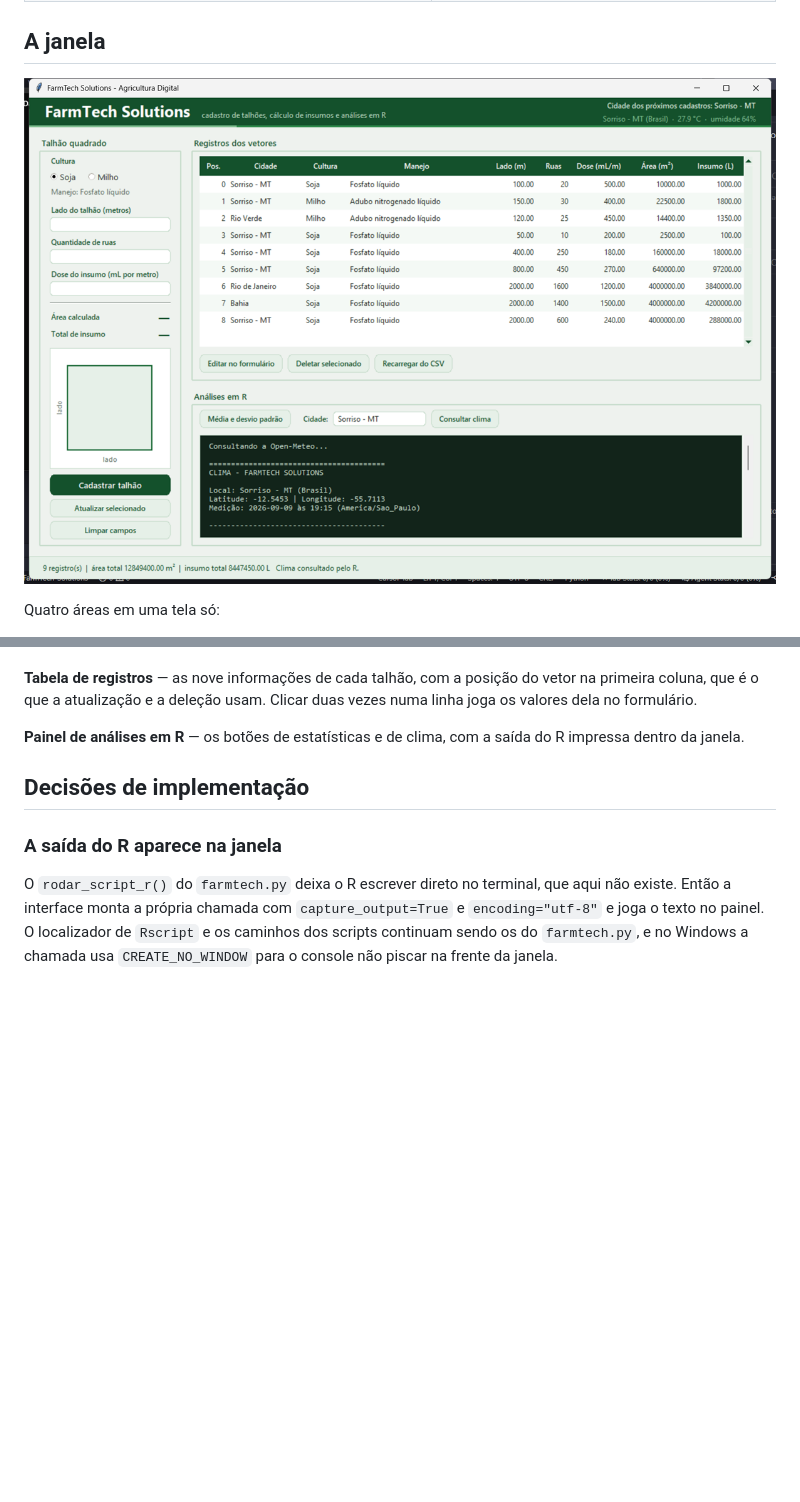
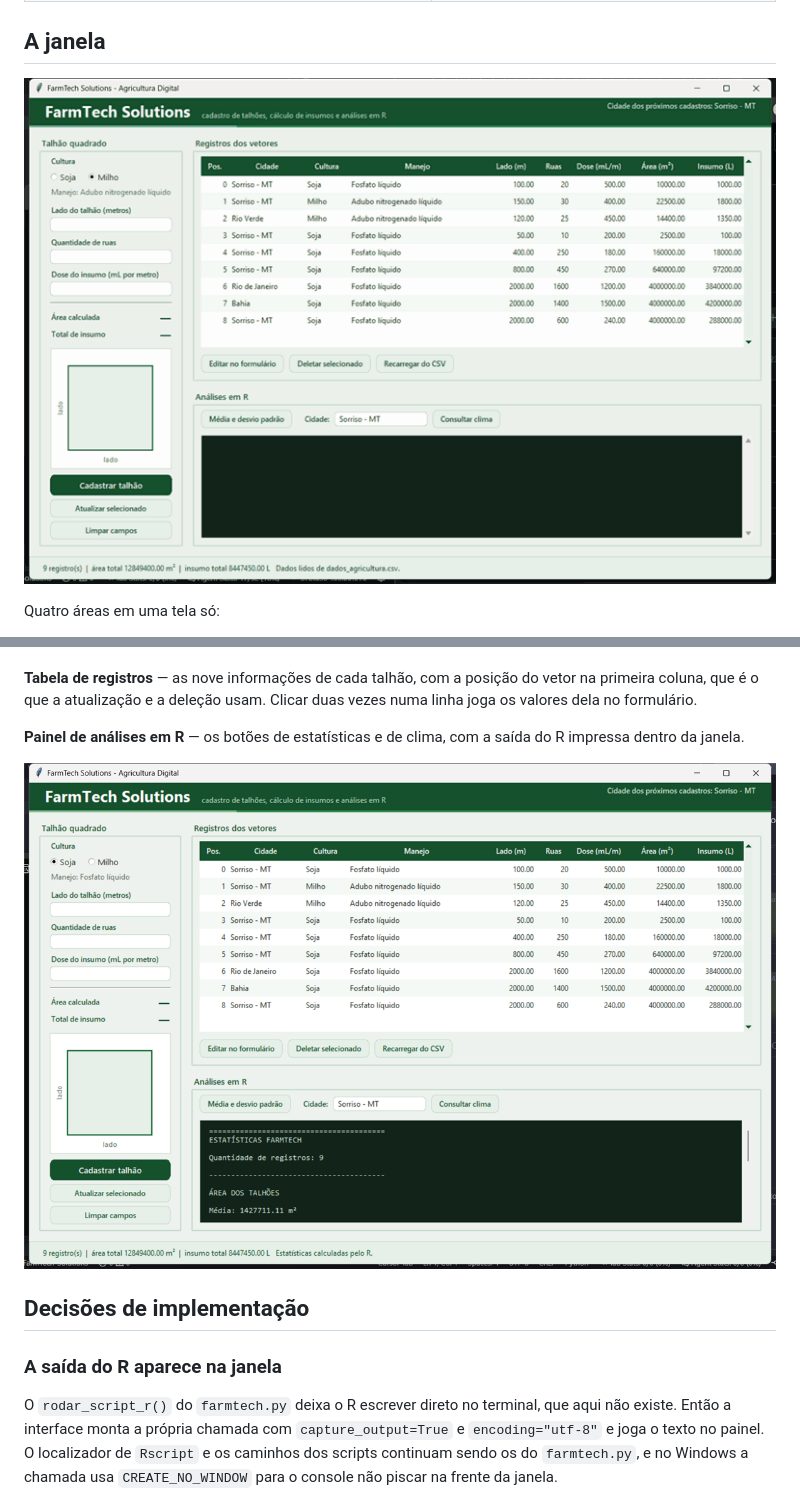
Before and after one commit to henricofernandes/FarmTech-Solutions, a Markdown page: docs/interface.md, 2 parts joined by grey strips. Drawn GitHub-style; pictures changed too: docs/imagens/demo.gif (added); blank space fills up the shorter version.

```diff
--- a/docs/interface.md
+++ b/docs/interface.md
@@ -36,7 +36,7 @@ módulo e chama as funções dele.
 
 ## A janela
 
-![Interface visual do FarmTech Solutions](imagens/interface.png)
+![Interface visual em funcionamento](imagens/demo.gif)
 
 Quatro áreas em uma tela só:
 
@@ -59,6 +59,8 @@ linha joga os valores dela no formulário.
 
 **Painel de análises em R** — os botões de estatísticas e de clima, com a saída do R
 impressa dentro da janela.
+
+![Estatísticas calculadas pelo R](imagens/estatisticas.png)
 
 ## Decisões de implementação
 
```
Also changed, not shown: README.md (+7 -4 lines).
